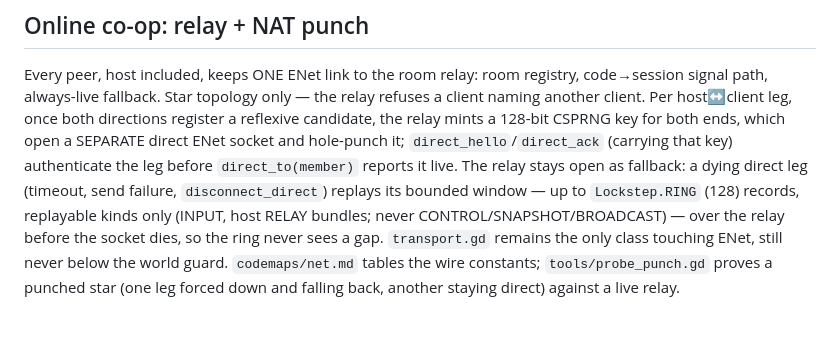
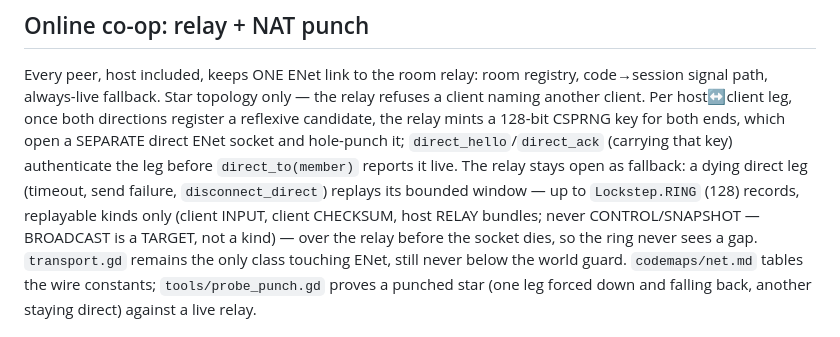
Before and after one commit to seanperkins/rootkit-game, a Markdown page: codemaps/architecture.md, the part around the change. GitHub-like rendering.

```diff
--- a/codemaps/architecture.md
+++ b/codemaps/architecture.md
@@ -165,8 +165,9 @@ socket and hole-punch it; `direct_hello`/`direct_ack` (carrying that key)
 authenticate the leg before `direct_to(member)` reports it live. The relay
 stays open as fallback: a dying direct leg (timeout, send failure,
 `disconnect_direct`) replays its bounded window — up to `Lockstep.RING`
-(128) records, replayable kinds only (INPUT, host RELAY bundles; never
-CONTROL/SNAPSHOT/BROADCAST) — over the relay before the socket dies, so
+(128) records, replayable kinds only (client INPUT, client CHECKSUM, host
+RELAY bundles; never CONTROL/SNAPSHOT — BROADCAST is a TARGET, not a
+kind) — over the relay before the socket dies, so
 the ring never sees a gap. `transport.gd` remains the only class touching
 ENet, still never below the world guard. `codemaps/net.md` tables the wire
 constants; `tools/probe_punch.gd` proves a punched star (one leg forced
```
Also changed, not shown: CLAUDE.md (+6 -4 lines).
